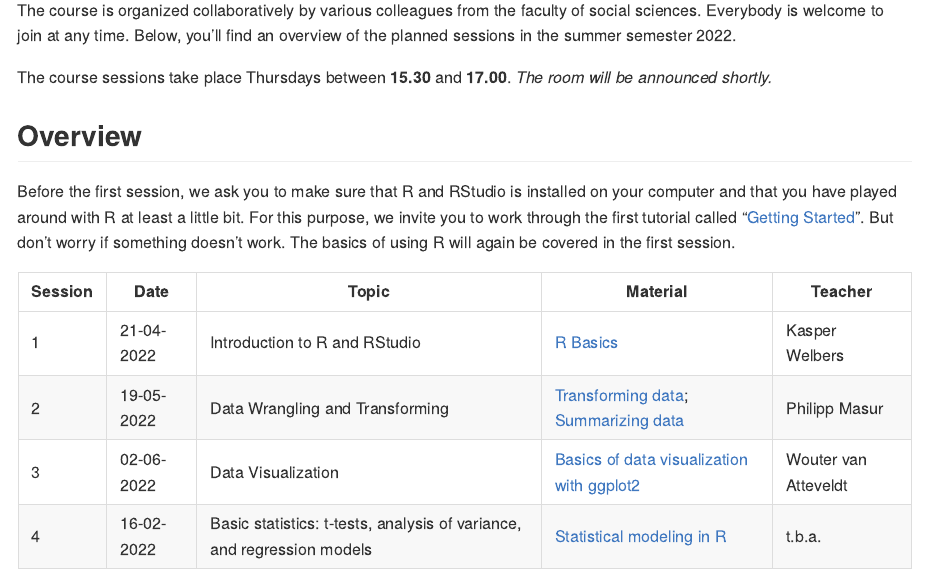
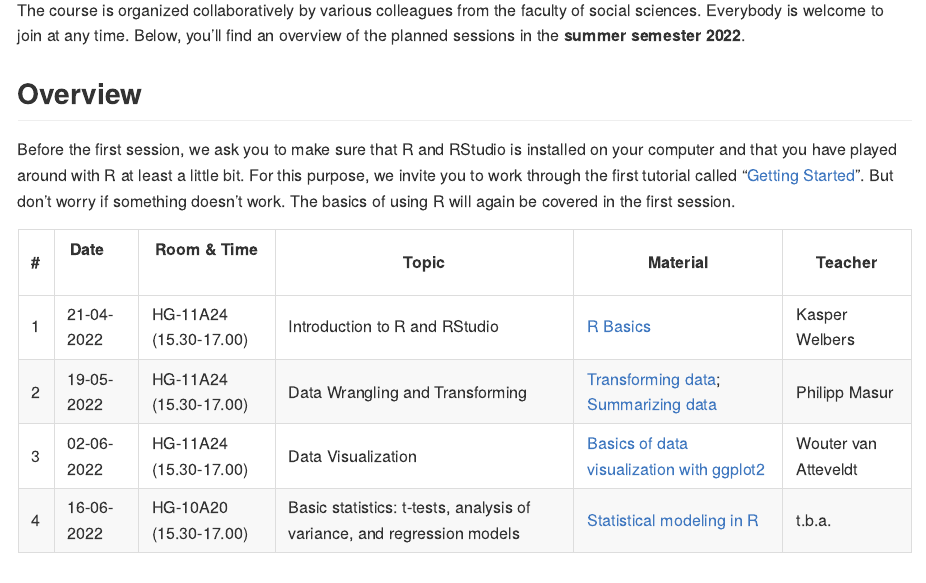
Before and after one commit to ccs-amsterdam/FSS-R-course, an R Markdown document (readme.Rmd): the page in a window 1100 px wide, from 240 px down. The pictures show the output file readme.md that the author committed with the source, drawn offline in the style of GitHub.

Commit message:
Update readme.

```diff
--- a/readme.Rmd
+++ b/readme.Rmd
@@ -10,16 +10,10 @@ output: github_document
 
 Welcome to the course "Data Analysis with R" that will be held twice a year at the Faculty of Social Sciences at the Vrije Universiteit Amsterdam. In order to facilitate the switch to R in our faculty, we organize four monthly, informal sessions in which the basics of using R for statistical analyses will be introduced, discussed and practiced. The course is consecutive, that is each session builds on the previous one.
 
-The course is organized collaboratively by various colleagues from the faculty of social sciences. Everybody is welcome to join at any time. Below, you'll find an overview of the planned sessions in the summer semester 2022.
-
-The course sessions take place Thursdays between **15.30** and **17.00**. *The room will be announced shortly.*
+The course is organized collaboratively by various colleagues from the faculty of social sciences. Everybody is welcome to join at any time. Below, you'll find an overview of the planned sessions in the **summer semester 2022**.
 
 
 ## Overview
 
 Before the first session, we ask you to make sure that R and RStudio is installed on your computer and that you have played around with R at least a little bit. For this purpose, we invite you to work through the first tutorial called "[Getting Started](https://github.com/ccs-amsterdam/r-course-material/blob/master/tutorials/R_basics_1_getting_started_short.md)". But don't worry if something doesn't work. The basics of using R will again be covered in the first session.
 
-| Session | Date | Topic | Material | Teacher |
-|---- | ------- | ------- | ------- | ------ |
-| 1 | 21-04-2022| Introduction to R and RStudio |  [R Basics](https://github.com/masurp/VU_CADC/blob/main/tutorials/R_basics_introduction.md)| Kasper Welbers |
-| 2 | 19-05-2022 | Data Wrangling and Transforming | [Transforming data](https://github.com/ccs-amsterdam/r-course-material/blob/master/tutorials/R-tidy-5-transformation.md); [Summarizing data](https://github.com/ccs-amsterdam/r-course-material/blob/master/tutorials/R-tidy-5b-groupby.md) | Philipp Masur |
```
Also changed, not shown: readme.md, readme.Rmd (8 more changed lines).
